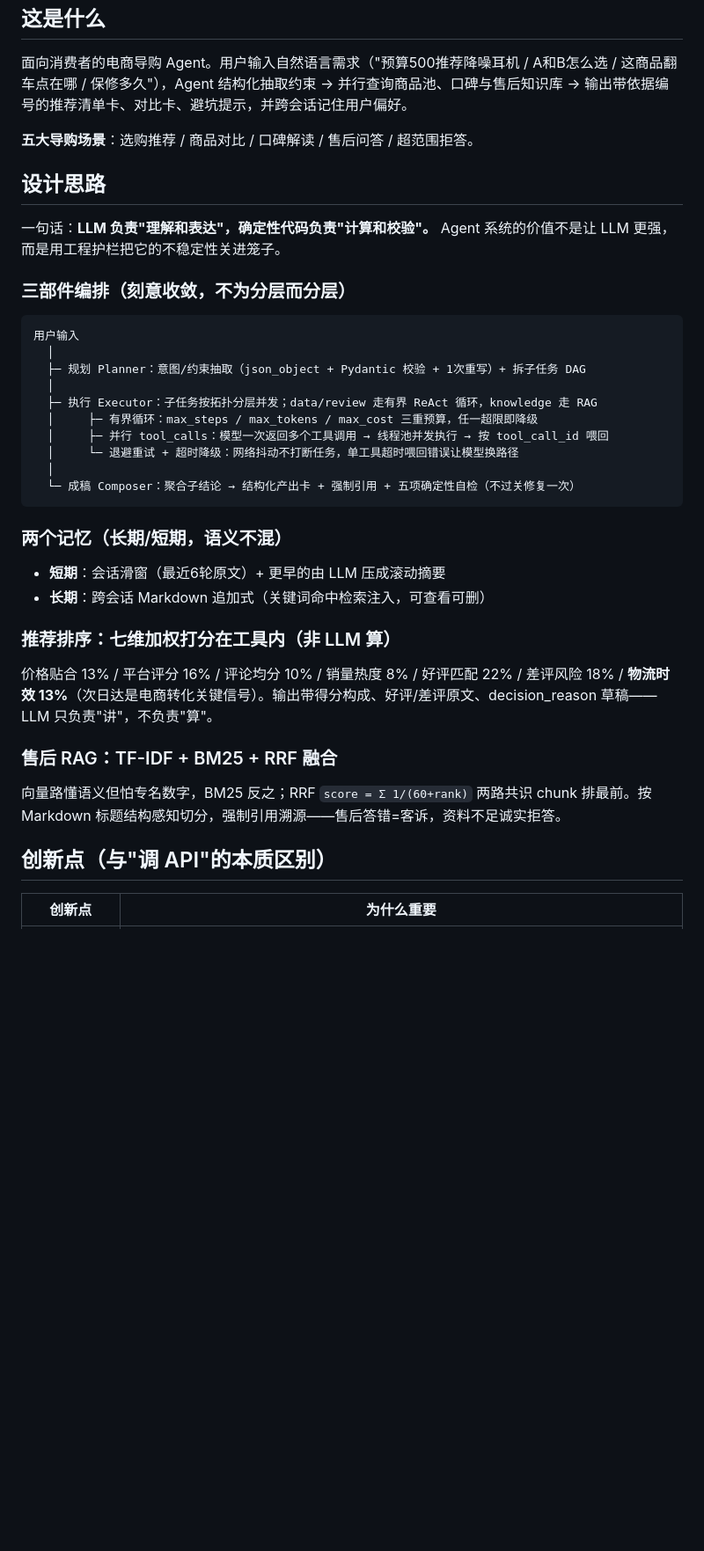
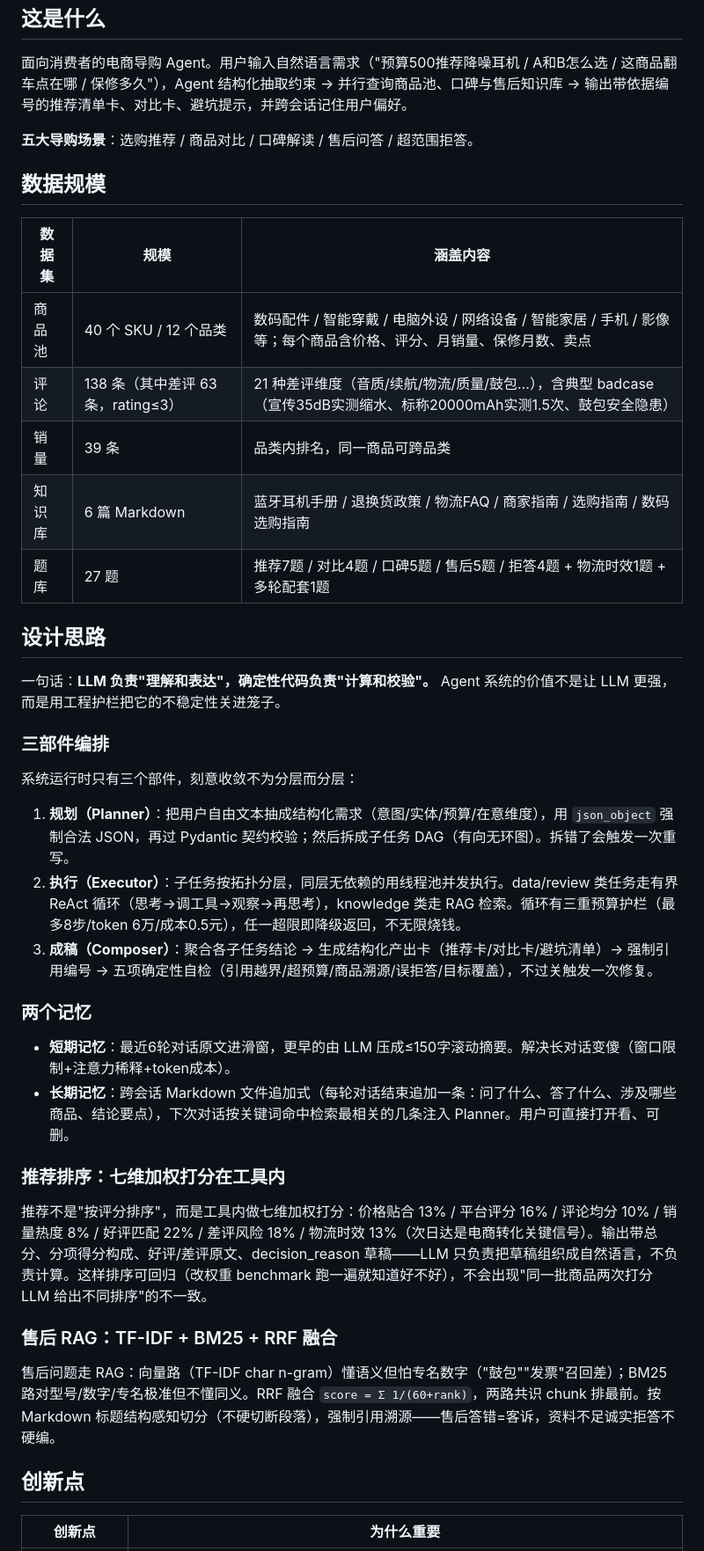
Before and after one commit to asdfaj23/shoppilot, a Markdown page: README.md, the part around one of its changes. Shown at 88% size. Rendered like a GitHub page; blank space fills up the shorter version.

````diff
--- a/README.md
+++ b/README.md
@@ -10,39 +10,42 @@
 
 **五大导购场景**：选购推荐 / 商品对比 / 口碑解读 / 售后问答 / 超范围拒答。
 
+## 数据规模
+
+| 数据集 | 规模 | 涵盖内容 |
+|---|---|---|
+| 商品池 | 40 个 SKU / 12 个品类 | 数码配件 / 智能穿戴 / 电脑外设 / 网络设备 / 智能家居 / 手机 / 影像等；每个商品含价格、评分、月销量、保修月数、卖点 |
+| 评论 | 138 条（其中差评 63 条，rating≤3） | 21 种差评维度（音质/续航/物流/质量/鼓包…），含典型 badcase（宣传35dB实测缩水、标称20000mAh实测1.5次、鼓包安全隐患） |
+| 销量 | 39 条 | 品类内排名，同一商品可跨品类 |
+| 知识库 | 6 篇 Markdown | 蓝牙耳机手册 / 退换货政策 / 物流FAQ / 商家指南 / 选购指南 / 数码选购指南 |
+| 题库 | 27 题 | 推荐7题 / 对比4题 / 口碑5题 / 售后5题 / 拒答4题 + 物流时效1题 + 多轮配套1题 |
+
 ## 设计思路
 
 一句话：**LLM 负责"理解和表达"，确定性代码负责"计算和校验"。** Agent 系统的价值不是让 LLM 更强，而是用工程护栏把它的不稳定性关进笼子。
 
-### 三部件编排（刻意收敛，不为分层而分层）
+### 三部件编排
 
-```
-用户输入
-  │
-  ├─ 规划 Planner：意图/约束抽取（json_object + Pydantic 校验 + 1次重写）+ 拆子任务 DAG
-  │
-  ├─ 执行 Executor：子任务按拓扑分层并发；data/review 走有界 ReAct 循环，knowledge 走 RAG
-  │     ├─ 有界循环：max_steps / max_tokens / max_cost 三重预算，任一超限即降级
-  │     ├─ 并行 tool_calls：模型一次返回多个工具调用 → 线程池并发执行 → 按 tool_call_id 喂回
-  │     └─ 退避重试 + 超时降级：网络抖动不打断任务，单工具超时喂回错误让模型换路径
-  │
-  └─ 成稿 Composer：聚合子结论 → 结构化产出卡 + 强制引用 + 五项确定性自检（不过关修复一次）
-```
+系统运行时只有三个部件，刻意收敛不为分层而分层：
 
-### 两个记忆（长期/短期，语义不混）
+1. **规划（Planner）**：把用户自由文本抽成结构化需求（意图/实体/预算/在意维度），用 `json_object` 强制合法 JSON，再过 Pydantic 契约校验；然后拆成子任务 DAG（有向无环图）。拆错了会触发一次重写。
+2. **执行（Executor）**：子任务按拓扑分层，同层无依赖的用线程池并发执行。data/review 类任务走有界 ReAct 循环（思考→调工具→观察→再思考），knowledge 类走 RAG 检索。循环有三重预算护栏（最多8步/token 6万/成本0.5元），任一超限即降级返回，不无限烧钱。
+3. **成稿（Composer）**：聚合各子任务结论 → 生成结构化产出卡（推荐卡/对比卡/避坑清单）→ 强制引用编号 → 五项确定性自检（引用越界/超预算/商品溯源/误拒答/目标覆盖），不过关触发一次修复。
 
-- **短期**：会话滑窗（最近6轮原文）+ 更早的由 LLM 压成滚动摘要
-- **长期**：跨会话 Markdown 追加式（关键词命中检索注入，可查看可删）
+### 两个记忆
 
-### 推荐排序：七维加权打分在工具内（非 LLM 算）
+- **短期记忆**：最近6轮对话原文进滑窗，更早的由 LLM 压成≤150字滚动摘要。解决长对话变傻（窗口限制+注意力稀释+token成本）。
+- **长期记忆**：跨会话 Markdown 文件追加式（每轮对话结束追加一条：问了什么、答了什么、涉及哪些商品、结论要点），下次对话按关键词命中检索最相关的几条注入 Planner。用户可直接打开看、可删。
 
-价格贴合 13% / 平台评分 16% / 评论均分 10% / 销量热度 8% / 好评匹配 22% / 差评风险 18% / **物流时效 13%**（次日达是电商转化关键信号）。输出带得分构成、好评/差评原文、decision_reason 草稿——LLM 只负责"讲"，不负责"算"。
+### 推荐排序：七维加权打分在工具内
+
+推荐不是"按评分排序"，而是工具内做七维加权打分：价格贴合 13% / 平台评分 16% / 评论均分 10% / 销量热度 8% / 好评匹配 22% / 差评风险 18% / 物流时效 13%（次日达是电商转化关键信号）。输出带总分、分项得分构成、好评/差评原文、decision_reason 草稿——LLM 只负责把草稿组织成自然语言，不负责计算。这样排序可回归（改权重 benchmark 跑一遍就知道好不好），不会出现"同一批商品两次打分 LLM 给出不同排序"的不一致。
 
 ### 售后 RAG：TF-IDF + BM25 + RRF 融合
 
-向量路懂语义但怕专名数字，BM25 反之；RRF `score = Σ 1/(60+rank)` 两路共识 chunk 排最前。按 Markdown 标题结构感知切分，强制引用溯源——售后答错=客诉，资料不足诚实拒答。
+售后问题走 RAG：向量路（TF-IDF char n-gram）懂语义但怕专名数字（"鼓包""发票"召回差）；BM25 路对型号/数字/专名极准但不懂同义。RRF 融合 `score = Σ 1/(60+rank)`，两路共识 chunk 排最前。按 Markdown 标题结构感知切分（不硬切断段落），强制引用溯源——售后答错=客诉，资料不足诚实拒答不硬编。
 
-## 创新点（与"调 API"的本质区别）
+## 创新点
 
 | 创新点 | 为什么重要 |
 |---|---|
````
Also changed, not shown: other parts of README.md (+32 -13 lines).
